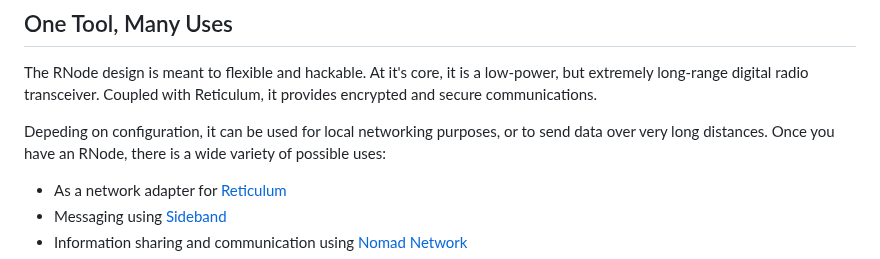
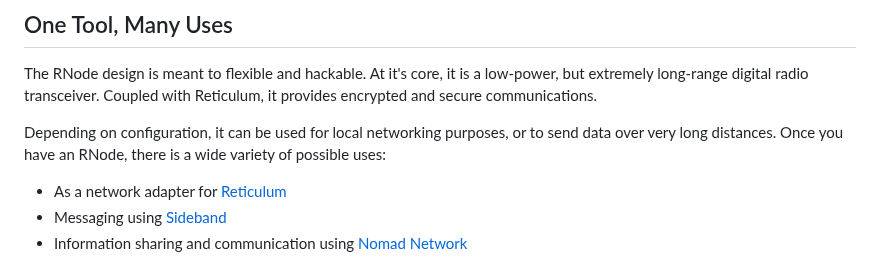
Before and after one commit to markqvist/RNode_Firmware, a Markdown page: README.md, the part around the change. Rendered like a GitHub page.

Commit message:
Fixed minor typo

```diff
--- a/README.md
+++ b/README.md
@@ -38,7 +38,7 @@ This tree fits into the larger biome of Free & Open Communications Systems, whic
 
 The RNode design is meant to flexible and hackable. At it's core, it is a low-power, but extremely long-range digital radio transceiver. Coupled with Reticulum, it provides encrypted and secure communications.
 
-Depeding on configuration, it can be used for local networking purposes, or to send data over very long distances. Once you have an RNode, there is a wide variety of possible uses:
+Depending on configuration, it can be used for local networking purposes, or to send data over very long distances. Once you have an RNode, there is a wide variety of possible uses:
 
 - As a network adapter for [Reticulum](https://reticulum.network)
 - Messaging using [Sideband](https://unsigned.io/software/Sideband.html)
```
